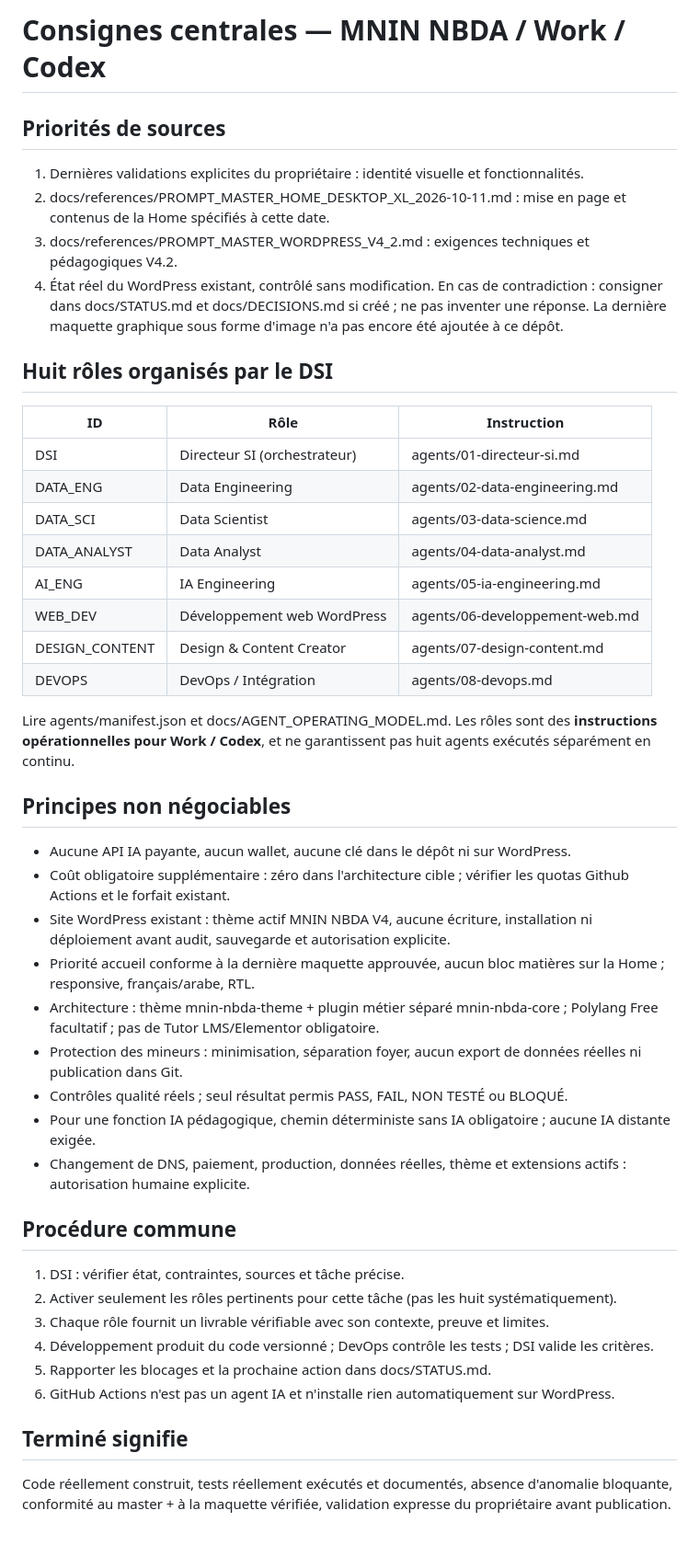
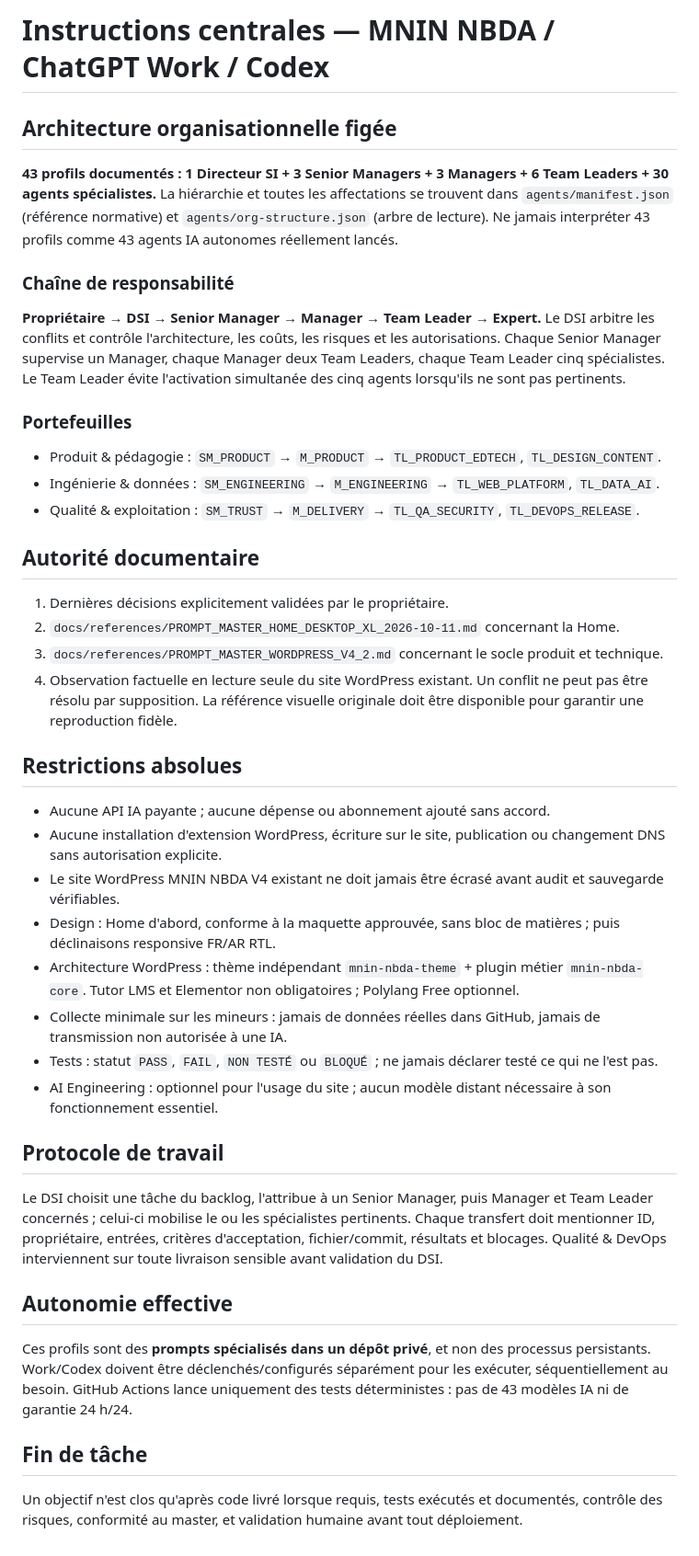
Before and after one commit to hakimalamiouahabi/mnin-nbda-brevet-3ac, a Markdown page: AGENTS.md, the part around the change. Shown at 92% size. Drawn GitHub-style.

Commit message:
org: mettre AGENTS.md à l'échelle des 43 profils

```diff
--- a/AGENTS.md
+++ b/AGENTS.md
@@ -1,44 +1,40 @@
-# Consignes centrales — MNIN NBDA / Work / Codex
+# Instructions centrales — MNIN NBDA / ChatGPT Work / Codex
 
-## Priorités de sources
-1. Dernières validations explicites du propriétaire : identité visuelle et fonctionnalités.
-2. docs/references/PROMPT_MASTER_HOME_DESKTOP_XL_2026-10-11.md : mise en page et contenus de la Home spécifiés à cette date.
-3. docs/references/PROMPT_MASTER_WORDPRESS_V4_2.md : exigences techniques et pédagogiques V4.2.
-4. État réel du WordPress existant, contrôlé sans modification.
-En cas de contradiction : consigner dans docs/STATUS.md et docs/DECISIONS.md si créé ; ne pas inventer une réponse. La dernière maquette graphique sous forme d'image n'a pas encore été ajoutée à ce dépôt.
+## Architecture organisationnelle figée
+**43 profils documentés : 1 Directeur SI + 3 Senior Managers + 3 Managers + 6 Team Leaders + 30 agents spécialistes.**
+La hiérarchie et toutes les affectations se trouvent dans `agents/manifest.json` (référence normative) et `agents/org-structure.json` (arbre de lecture). Ne jamais interpréter 43 profils comme 43 agents IA autonomes réellement lancés.
 
-## Huit rôles organisés par le DSI
-| ID | Rôle | Instruction |
-|---|---|---|
-| DSI | Directeur SI (orchestrateur) | agents/01-directeur-si.md |
-| DATA_ENG | Data Engineering | agents/02-data-engineering.md |
-| DATA_SCI | Data Scientist | agents/03-data-science.md |
-| DATA_ANALYST | Data Analyst | agents/04-data-analyst.md |
-| AI_ENG | IA Engineering | agents/05-ia-engineering.md |
-| WEB_DEV | Développement web WordPress | agents/06-developpement-web.md |
-| DESIGN_CONTENT | Design & Content Creator | agents/07-design-content.md |
-| DEVOPS | DevOps / Intégration | agents/08-devops.md |
+### Chaîne de responsabilité
+**Propriétaire → DSI → Senior Manager → Manager → Team Leader → Expert.**
+Le DSI arbitre les conflits et contrôle l'architecture, les coûts, les risques et les autorisations. Chaque Senior Manager supervise un Manager, chaque Manager deux Team Leaders, chaque Team Leader cinq spécialistes. Le Team Leader évite l'activation simultanée des cinq agents lorsqu'ils ne sont pas pertinents.
 
-Lire agents/manifest.json et docs/AGENT_OPERATING_MODEL.md. Les rôles sont des **instructions opérationnelles pour Work / Codex**, et ne garantissent pas huit agents exécutés séparément en continu.
+### Portefeuilles
+- Produit & pédagogie : `SM_PRODUCT` → `M_PRODUCT` → `TL_PRODUCT_EDTECH`, `TL_DESIGN_CONTENT`.
+- Ingénierie & données : `SM_ENGINEERING` → `M_ENGINEERING` → `TL_WEB_PLATFORM`, `TL_DATA_AI`.
+- Qualité & exploitation : `SM_TRUST` → `M_DELIVERY` → `TL_QA_SECURITY`, `TL_DEVOPS_RELEASE`.
 
-## Principes non négociables
-- Aucune API IA payante, aucun wallet, aucune clé dans le dépôt ni sur WordPress.
-- Coût obligatoire supplémentaire : zéro dans l'architecture cible ; vérifier les quotas Github Actions et le forfait existant.
-- Site WordPress existant : thème actif MNIN NBDA V4, aucune écriture, installation ni déploiement avant audit, sauvegarde et autorisation explicite.
-- Priorité accueil conforme à la dernière maquette approuvée, aucun bloc matières sur la Home ; responsive, français/arabe, RTL.
-- Architecture : thème mnin-nbda-theme + plugin métier séparé mnin-nbda-core ; Polylang Free facultatif ; pas de Tutor LMS/Elementor obligatoire.
-- Protection des mineurs : minimisation, séparation foyer, aucun export de données réelles ni publication dans Git.
-- Contrôles qualité réels ; seul résultat permis PASS, FAIL, NON TESTÉ ou BLOQUÉ.
-- Pour une fonction IA pédagogique, chemin déterministe sans IA obligatoire ; aucune IA distante exigée.
-- Changement de DNS, paiement, production, données réelles, thème et extensions actifs : autorisation humaine explicite.
+## Autorité documentaire
+1. Dernières décisions explicitement validées par le propriétaire.
+2. `docs/references/PROMPT_MASTER_HOME_DESKTOP_XL_2026-10-11.md` concernant la Home.
+3. `docs/references/PROMPT_MASTER_WORDPRESS_V4_2.md` concernant le socle produit et technique.
+4. Observation factuelle en lecture seule du site WordPress existant.
+Un conflit ne peut pas être résolu par supposition. La référence visuelle originale doit être disponible pour garantir une reproduction fidèle.
 
-## Procédure commune
-1. DSI : vérifier état, contraintes, sources et tâche précise.
-2. Activer seulement les rôles pertinents pour cette tâche (pas les huit systématiquement).
-3. Chaque rôle fournit un livrable vérifiable avec son contexte, preuve et limites.
-4. Développement produit du code versionné ; DevOps contrôle les tests ; DSI valide les critères.
-5. Rapporter les blocages et la prochaine action dans docs/STATUS.md.
-6. GitHub Actions n'est pas un agent IA et n'installe rien automatiquement sur WordPress.
+## Restrictions absolues
+- Aucune API IA payante ; aucune dépense ou abonnement ajouté sans accord.
+- Aucune installation d'extension WordPress, écriture sur le site, publication ou changement DNS sans autorisation explicite.
+- Le site WordPress MNIN NBDA V4 existant ne doit jamais être écrasé avant audit et sauvegarde vérifiables.
+- Design : Home d'abord, conforme à la maquette approuvée, sans bloc de matières ; puis déclinaisons responsive FR/AR RTL.
+- Architecture WordPress : thème indépendant `mnin-nbda-theme` + plugin métier `mnin-nbda-core`. Tutor LMS et Elementor non obligatoires ; Polylang Free optionnel.
+- Collecte minimale sur les mineurs : jamais de données réelles dans GitHub, jamais de transmission non autorisée à une IA.
+- Tests : statut `PASS`, `FAIL`, `NON TESTÉ` ou `BLOQUÉ` ; ne jamais déclarer testé ce qui ne l'est pas.
+- AI Engineering : optionnel pour l'usage du site ; aucun modèle distant nécessaire à son fonctionnement essentiel.
 
-## Terminé signifie
-Code réellement construit, tests réellement exécutés et documentés, absence d'anomalie bloquante, conformité au master + à la maquette vérifiée, validation expresse du propriétaire avant publication.
+## Protocole de travail
+Le DSI choisit une tâche du backlog, l'attribue à un Senior Manager, puis Manager et Team Leader concernés ; celui-ci mobilise le ou les spécialistes pertinents. Chaque transfert doit mentionner ID, propriétaire, entrées, critères d'acceptation, fichier/commit, résultats et blocages. Qualité & DevOps interviennent sur toute livraison sensible avant validation du DSI.
+
+## Autonomie effective
+Ces profils sont des **prompts spécialisés dans un dépôt privé**, et non des processus persistants. Work/Codex doivent être déclenchés/configurés séparément pour les exécuter, séquentiellement au besoin. GitHub Actions lance uniquement des tests déterministes : pas de 43 modèles IA ni de garantie 24 h/24.
+
+## Fin de tâche
+Un objectif n'est clos qu'après code livré lorsque requis, tests exécutés et documentés, contrôle des risques, conformité au master, et validation humaine avant tout déploiement.
```
